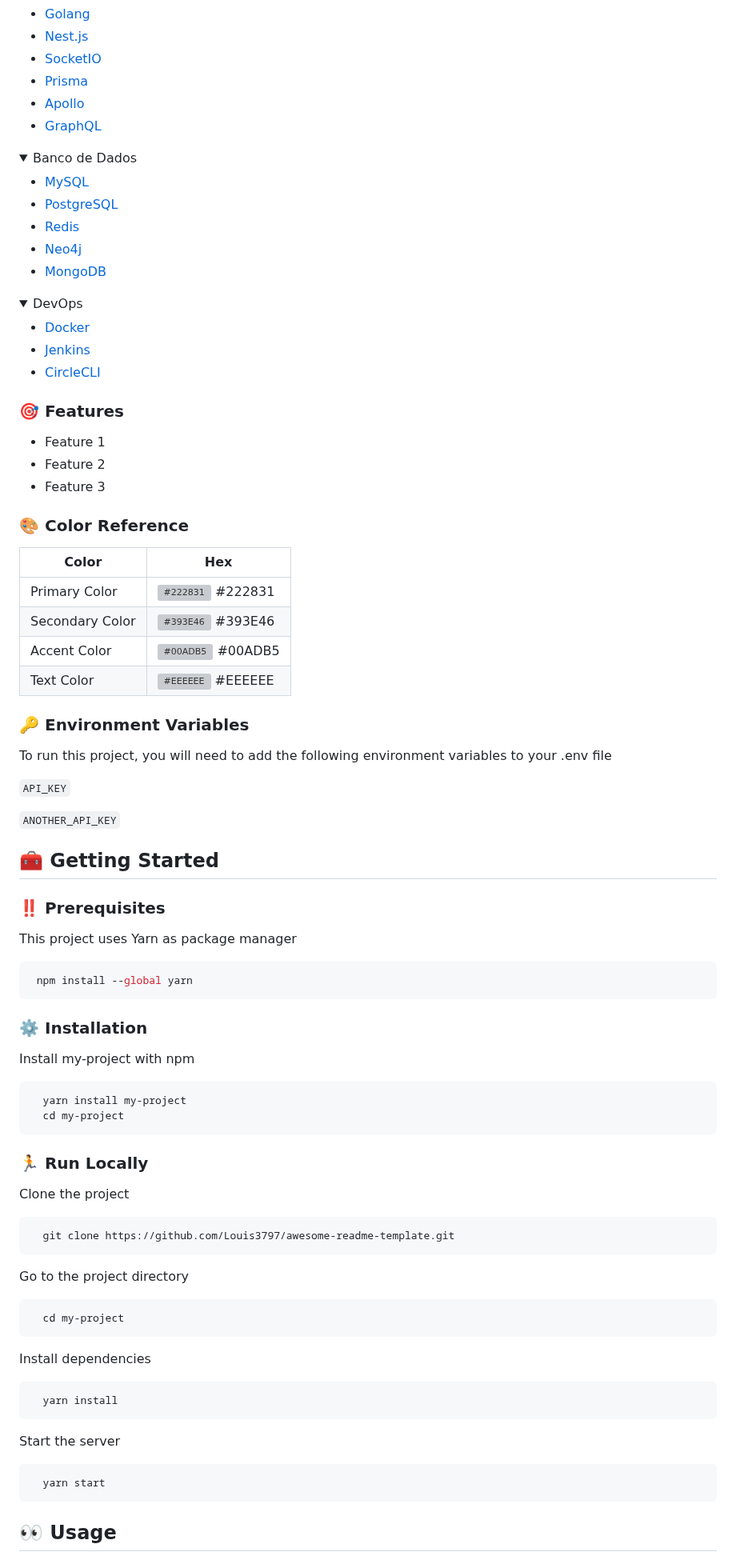
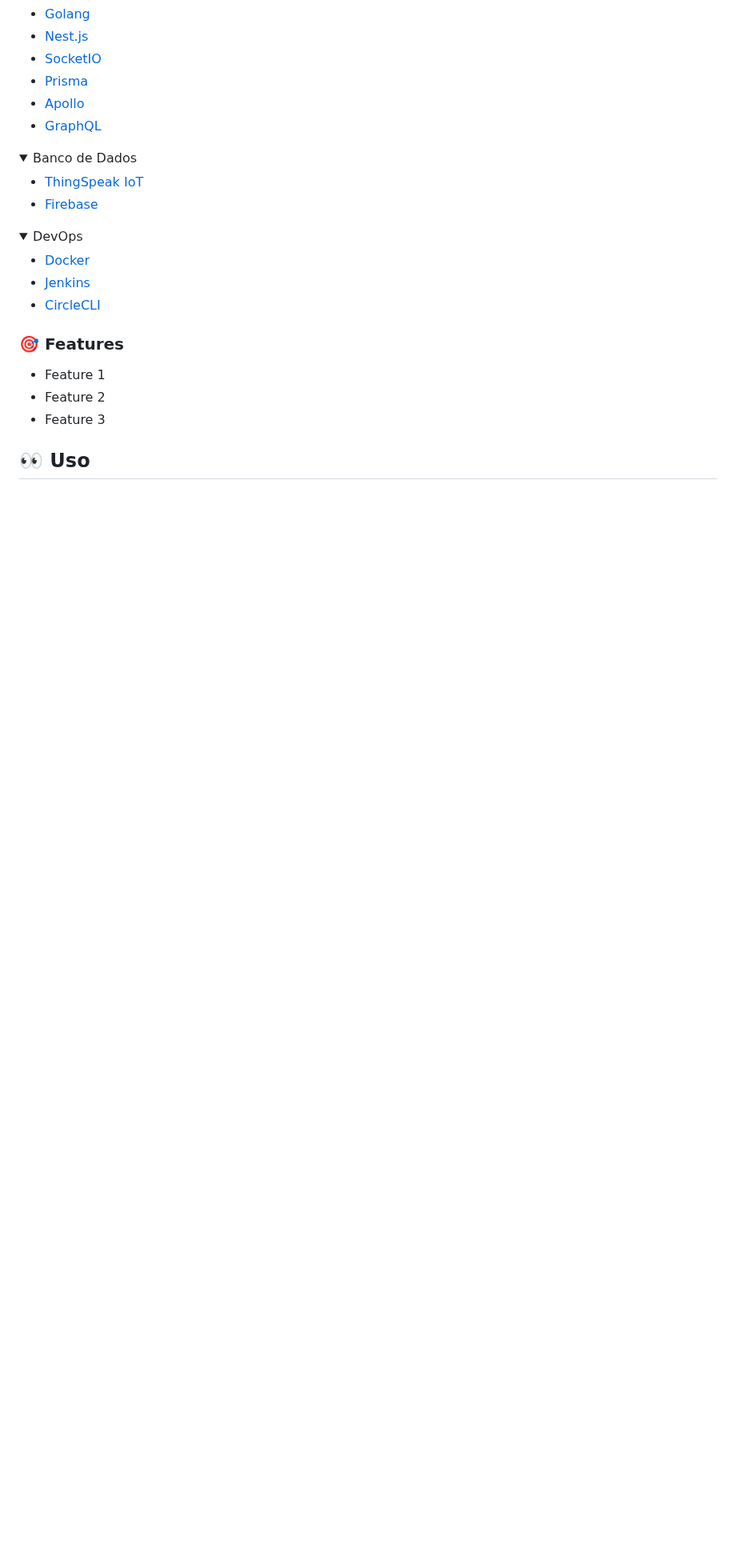
Before and after one commit to AndreAlbu/IoTAgro, a Markdown page: README.md, the part around one of its changes. Shown at 80% size. Drawn GitHub-style; folded sections open; blank space fills up the shorter version; grey boxes are pictures that could not be loaded.

````diff
--- a/README.md
+++ b/README.md
@@ -90,11 +90,8 @@ EM CONSTRUÇÃO
 <details>
 <summary>Banco de Dados</summary>
   <ul>
-    <li><a href="https://www.mysql.com/">MySQL</a></li>
-    <li><a href="https://www.postgresql.org/">PostgreSQL</a></li>
-    <li><a href="https://redis.io/">Redis</a></li>
-    <li><a href="https://neo4j.com/">Neo4j</a></li>
-    <li><a href="https://www.mongodb.com/">MongoDB</a></li>
+    <li><a href="https://thingspeak.com/">ThingSpeak IoT</a></li>
+    <li><a href="https://firebase.google.com/">Firebase</a></li>
   </ul>
 </details>
 
@@ -114,77 +111,6 @@ EM CONSTRUÇÃO
 - Feature 2
 - Feature 3
 
-<!-- Color Reference -->
-### :art: Color Reference
+<!-- Uso -->
+## :eyes: Uso
 
-| Color             | Hex                                                                |
-| ----------------- | ------------------------------------------------------------------ |
-| Primary Color | ![#222831](https://via.placeholder.com/10/222831?text=+) #222831 |
-| Secondary Color | ![#393E46](https://via.placeholder.com/10/393E46?text=+) #393E46 |
-| Accent Color | ![#00ADB5](https://via.placeholder.com/10/00ADB5?text=+) #00ADB5 |
-| Text Color | ![#EEEEEE](https://via.placeholder.com/10/EEEEEE?text=+) #EEEEEE |
-
-
-<!-- Variáveis de ambiente -->
-### :key: Environment Variables
-
-To run this project, you will need to add the following environment variables to your .env file
-
-`API_KEY`
-
-`ANOTHER_API_KEY`
-
-<!-- Primeiros passos -->
-## 	:toolbox: Getting Started
-
-<!-- Pré-requisitos -->
-### :bangbang: Prerequisites
-
-This project uses Yarn as package manager
-
-```bash
- npm install --global yarn
-```
-
-<!-- Instalação -->
-### :gear: Installation
-
-Install my-project with npm
-
-```bash
-  yarn install my-project
-  cd my-project
-```
-
-
-<!-- Executar localmente -->
-### :running: Run Locally
-
-Clone the project
-
-```bash
-  git clone https://github.com/Louis3797/awesome-readme-template.git
-```
-
-Go to the project directory
-
-```bash
-  cd my-project
-```
-
-Install dependencies
-
-```bash
-  yarn install
-```
-
-Start the server
-
-```bash
-  yarn start
-```
-
-
-<!-- Uso -->
-## :eyes: Usage
-
````
Also changed, not shown: other parts of README.md (+6 -35 lines).
